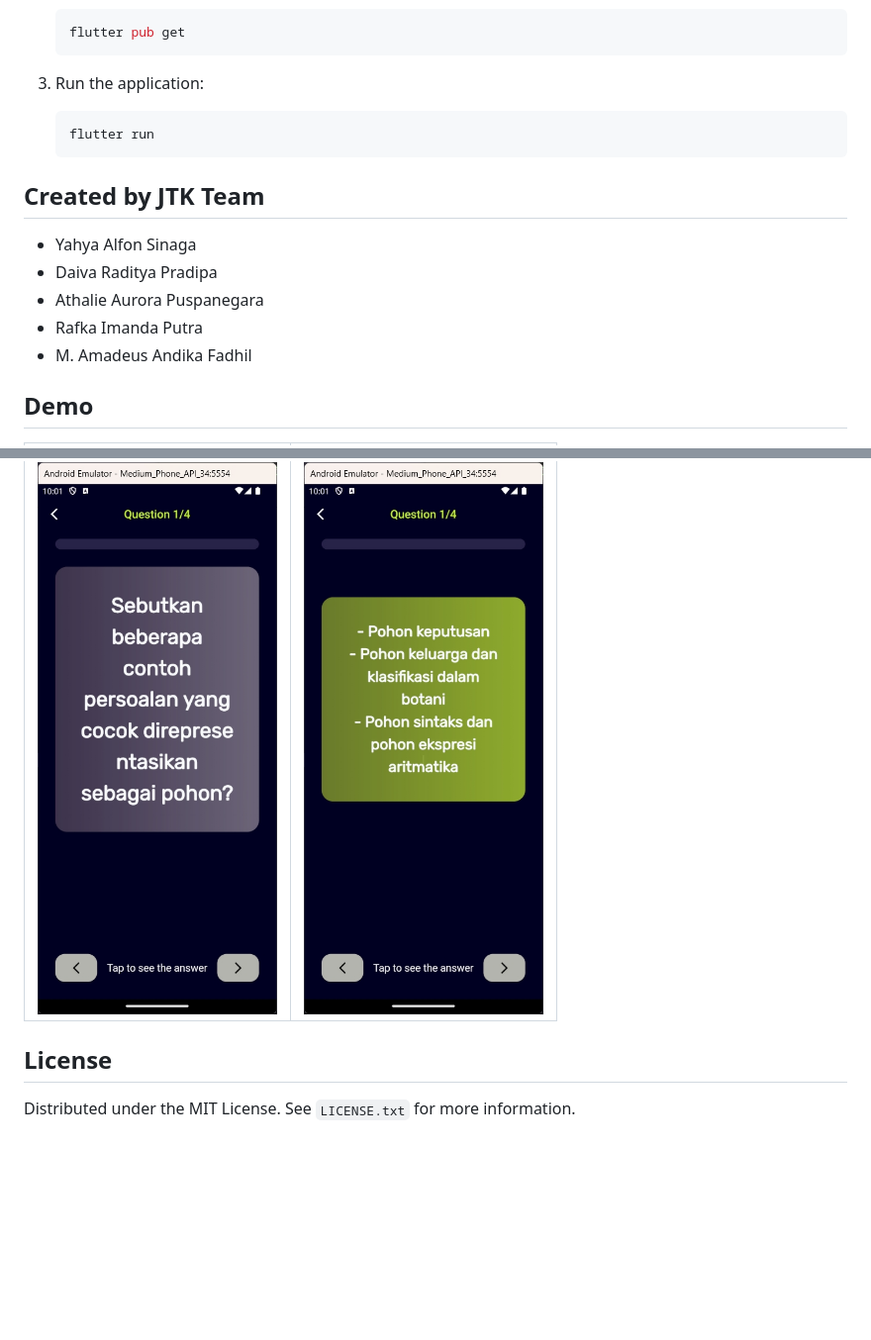
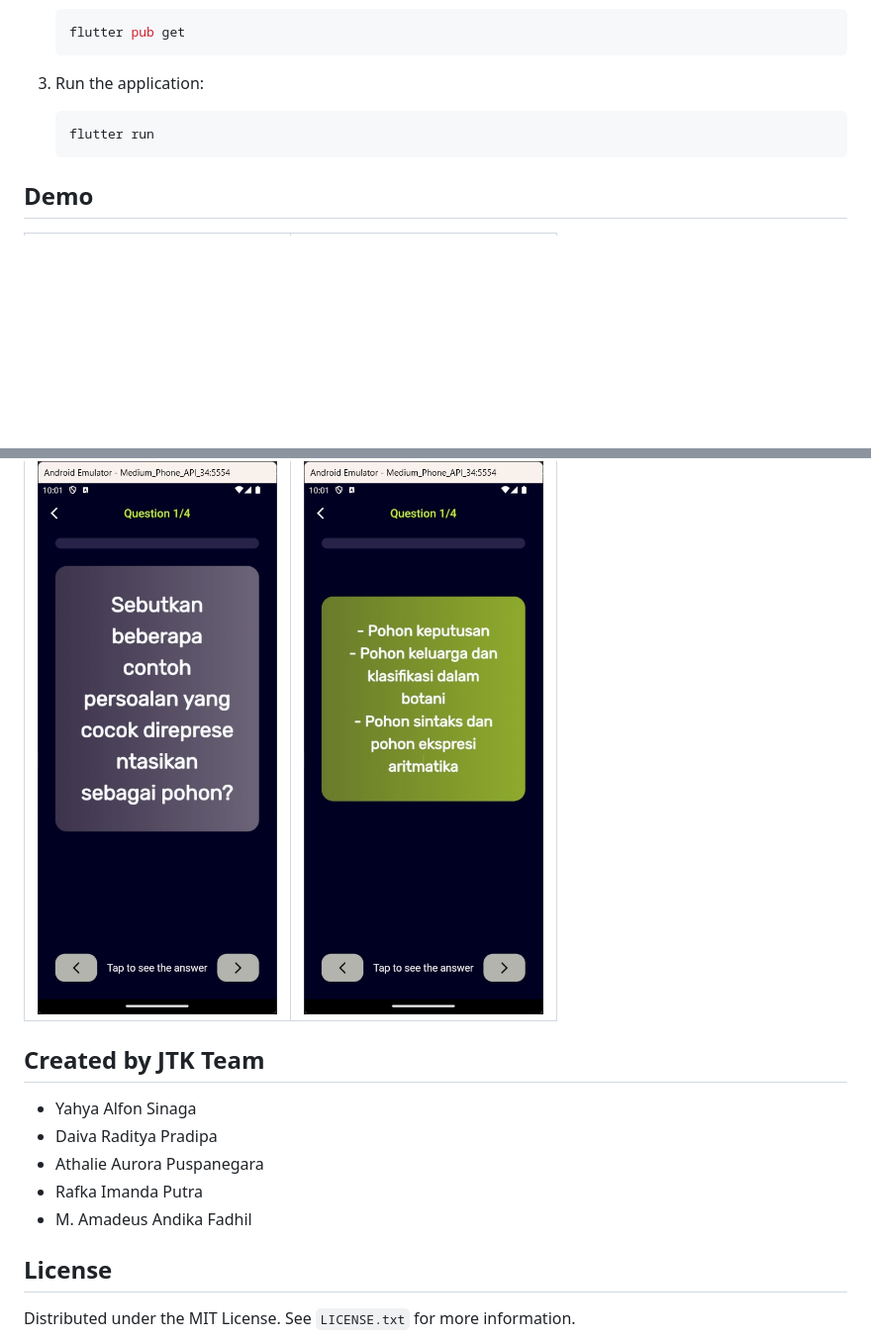
Before and after one commit to codeyzx/sibestie, a Markdown page: README.md, 2 parts joined by grey strips. Shown: that part at 99% size. Rendered like a GitHub page; blank space fills up the shorter version.

Commit message:
docs: update readme

````diff
--- a/README.md
+++ b/README.md
@@ -179,14 +180,6 @@ The "Summary" feature generates summaries of the studied materials based on the
    flutter run
    ```
 
-## Created by JTK Team
-
-- Yahya Alfon Sinaga
-- Daiva Raditya Pradipa
-- Athalie Aurora Puspanegara
-- Rafka Imanda Putra
-- M. Amadeus Andika Fadhil
-
 ## Demo
 
 | Welcome                                    | Home                                       |
@@ -213,6 +206,14 @@ The "Summary" feature generates summaries of the studied materials based on the
 | ------------------------------------------ | ------------------------------------------ |
 | <img src="assets/docs/07.png" height=600/> | <img src="assets/docs/07.1.png" height=600/> |
 
+## Created by JTK Team
+
+- Yahya Alfon Sinaga
+- Daiva Raditya Pradipa
+- Athalie Aurora Puspanegara
+- Rafka Imanda Putra
+- M. Amadeus Andika Fadhil
+
 ## License
 
 Distributed under the MIT License. See `LICENSE.txt` for more information.
````
Also changed, not shown: other parts of README.md (+11 -10 lines).
